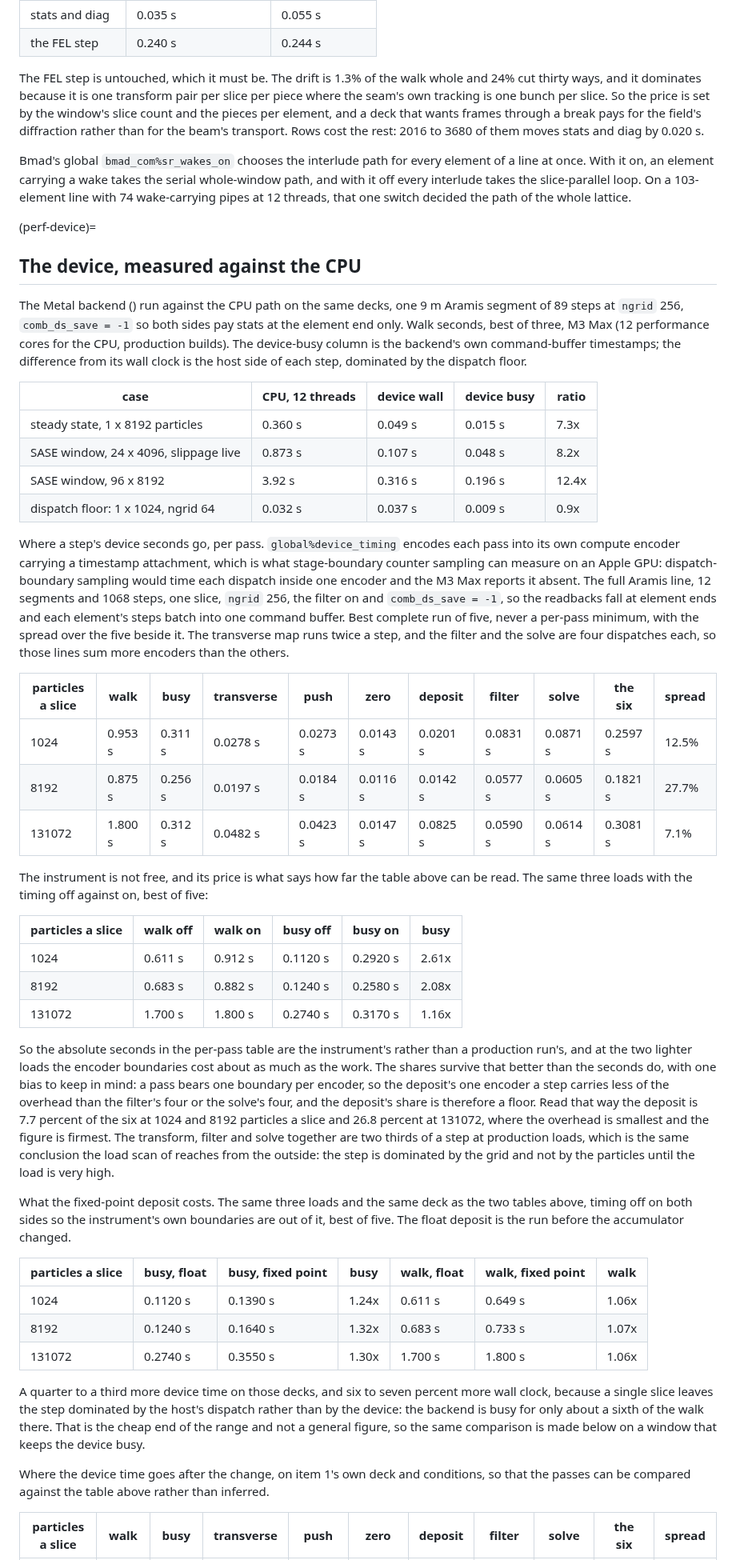
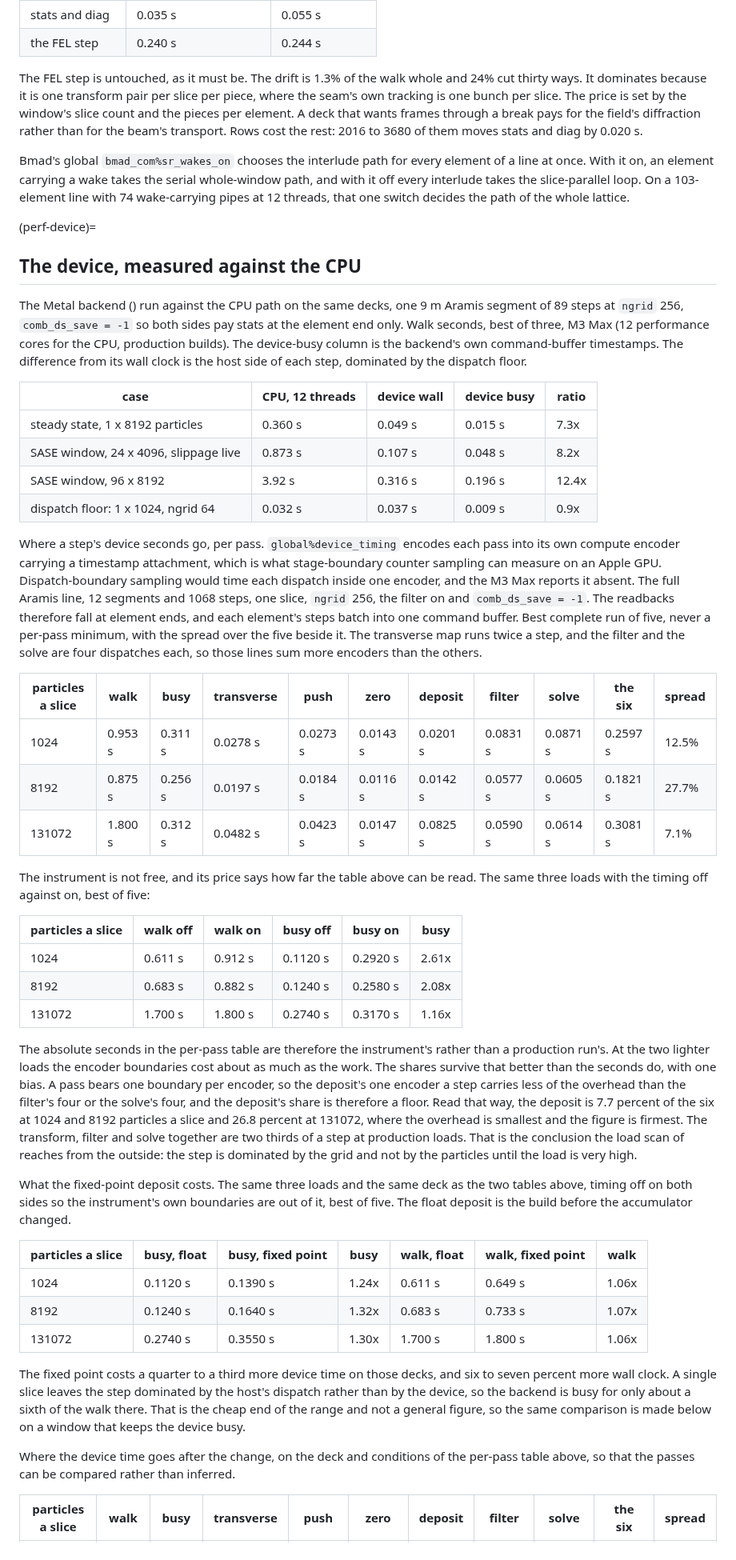
Before and after one commit to ChristopherMayes/lucifer, a Markdown page: lucifer/doc/performance.md, the part around one of its changes. Shown at 80% size. Rendered like a GitHub page.

```diff
--- a/lucifer/doc/performance.md
+++ b/lucifer/doc/performance.md
@@ -357,14 +357,14 @@ Where the time goes, from the run's own phase table at the two ends of that scan
 | stats and diag | 0.035 s | 0.055 s |
 | the FEL step | 0.240 s | 0.244 s |
 
-The FEL step is untouched, which it must be. The drift is 1.3% of the walk whole and 24% cut thirty ways, and it dominates because it is one transform pair per slice per piece where the seam's own tracking is one bunch per slice. So the price is set by the window's slice count and the pieces per element, and a deck that wants frames through a break pays for the field's diffraction rather than for the beam's transport. Rows cost the rest: 2016 to 3680 of them moves stats and diag by 0.020 s.
+The FEL step is untouched, as it must be. The drift is 1.3% of the walk whole and 24% cut thirty ways. It dominates because it is one transform pair per slice per piece, where the seam's own tracking is one bunch per slice. The price is set by the window's slice count and the pieces per element. A deck that wants frames through a break pays for the field's diffraction rather than for the beam's transport. Rows cost the rest: 2016 to 3680 of them moves stats and diag by 0.020 s.
 
-Bmad's global `bmad_com%sr_wakes_on` chooses the interlude path for every element of a line at once. With it on, an element carrying a wake takes the serial whole-window path, and with it off every interlude takes the slice-parallel loop. On a 103-element line with 74 wake-carrying pipes at 12 threads, that one switch decided the path of the whole lattice.
+Bmad's global `bmad_com%sr_wakes_on` chooses the interlude path for every element of a line at once. With it on, an element carrying a wake takes the serial whole-window path, and with it off every interlude takes the slice-parallel loop. On a 103-element line with 74 wake-carrying pipes at 12 threads, that one switch decides the path of the whole lattice.
 
 (perf-device)=
 ## The device, measured against the CPU
 
-The Metal backend ([](validation.md#val-device)) run against the CPU path on the same decks, one 9 m Aramis segment of 89 steps at `ngrid` 256, `comb_ds_save = -1` so both sides pay stats at the element end only. Walk seconds, best of three, M3 Max (12 performance cores for the CPU, production builds). The device-busy column is the backend's own command-buffer timestamps; the difference from its wall clock is the host side of each step, dominated by the dispatch floor.
+The Metal backend ([](validation.md#val-device)) run against the CPU path on the same decks, one 9 m Aramis segment of 89 steps at `ngrid` 256, `comb_ds_save = -1` so both sides pay stats at the element end only. Walk seconds, best of three, M3 Max (12 performance cores for the CPU, production builds). The device-busy column is the backend's own command-buffer timestamps. The difference from its wall clock is the host side of each step, dominated by the dispatch floor.
 
 | case | CPU, 12 threads | device wall | device busy | ratio |
 |---|---|---|---|---|
@@ -373,7 +373,7 @@ The Metal backend ([](validation.md#val-device)) run against the CPU path on the
 | SASE window, 96 x 8192 | 3.92 s | 0.316 s | 0.196 s | 12.4x |
 | dispatch floor: 1 x 1024, ngrid 64 | 0.032 s | 0.037 s | 0.009 s | 0.9x |
 
-Where a step's device seconds go, per pass. `global%device_timing` encodes each pass into its own compute encoder carrying a timestamp attachment, which is what stage-boundary counter sampling can measure on an Apple GPU: dispatch-boundary sampling would time each dispatch inside one encoder and the M3 Max reports it absent. The full Aramis line, 12 segments and 1068 steps, one slice, `ngrid` 256, the filter on and `comb_ds_save = -1`, so the readbacks fall at element ends and each element's steps batch into one command buffer. Best complete run of five, never a per-pass minimum, with the spread over the five beside it. The transverse map runs twice a step, and the filter and the solve are four dispatches each, so those lines sum more encoders than the others.
+Where a step's device seconds go, per pass. `global%device_timing` encodes each pass into its own compute encoder carrying a timestamp attachment, which is what stage-boundary counter sampling can measure on an Apple GPU. Dispatch-boundary sampling would time each dispatch inside one encoder, and the M3 Max reports it absent. The full Aramis line, 12 segments and 1068 steps, one slice, `ngrid` 256, the filter on and `comb_ds_save = -1`. The readbacks therefore fall at element ends, and each element's steps batch into one command buffer. Best complete run of five, never a per-pass minimum, with the spread over the five beside it. The transverse map runs twice a step, and the filter and the solve are four dispatches each, so those lines sum more encoders than the others.
 
 | particles a slice | walk | busy | transverse | push | zero | deposit | filter | solve | the six | spread |
 |---|---|---|---|---|---|---|---|---|---|---|
@@ -381,7 +381,7 @@ Where a step's device seconds go, per pass. `global%device_timing` encodes each
 | 8192 | 0.875 s | 0.256 s | 0.0197 s | 0.0184 s | 0.0116 s | 0.0142 s | 0.0577 s | 0.0605 s | 0.1821 s | 27.7% |
 | 131072 | 1.800 s | 0.312 s | 0.0482 s | 0.0423 s | 0.0147 s | 0.0825 s | 0.0590 s | 0.0614 s | 0.3081 s | 7.1% |
 
-The instrument is not free, and its price is what says how far the table above can be read. The same three loads with the timing off against on, best of five:
+The instrument is not free, and its price says how far the table above can be read. The same three loads with the timing off against on, best of five:
 
 | particles a slice | walk off | walk on | busy off | busy on | busy |
 |---|---|---|---|---|---|
@@ -389,9 +389,9 @@ The instrument is not free, and its price is what says how far the table above c
 | 8192 | 0.683 s | 0.882 s | 0.1240 s | 0.2580 s | 2.08x |
 | 131072 | 1.700 s | 1.800 s | 0.2740 s | 0.3170 s | 1.16x |
 
-So the absolute seconds in the per-pass table are the instrument's rather than a production run's, and at the two lighter loads the encoder boundaries cost about as much as the work. The shares survive that better than the seconds do, with one bias to keep in mind: a pass bears one boundary per encoder, so the deposit's one encoder a step carries less of the overhead than the filter's four or the solve's four, and the deposit's share is therefore a floor. Read that way the deposit is 7.7 percent of the six at 1024 and 8192 particles a slice and 26.8 percent at 131072, where the overhead is smallest and the figure is firmest. The transform, filter and solve together are two thirds of a step at production loads, which is the same conclusion the load scan of [](#perf-device) reaches from the outside: the step is dominated by the grid and not by the particles until the load is very high.
+The absolute seconds in the per-pass table are therefore the instrument's rather than a production run's. At the two lighter loads the encoder boundaries cost about as much as the work. The shares survive that better than the seconds do, with one bias. A pass bears one boundary per encoder, so the deposit's one encoder a step carries less of the overhead than the filter's four or the solve's four, and the deposit's share is therefore a floor. Read that way, the deposit is 7.7 percent of the six at 1024 and 8192 particles a slice and 26.8 percent at 131072, where the overhead is smallest and the figure is firmest. The transform, filter and solve together are two thirds of a step at production loads. That is the conclusion the load scan of [](#perf-device) reaches from the outside: the step is dominated by the grid and not by the particles until the load is very high.
 
-What the fixed-point deposit costs. The same three loads and the same deck as the two tables above, timing off on both sides so the instrument's own boundaries are out of it, best of five. The float deposit is the run before the accumulator changed.
+What the fixed-point deposit costs. The same three loads and the same deck as the two tables above, timing off on both sides so the instrument's own boundaries are out of it, best of five. The float deposit is the build before the accumulator changed.
 
 | particles a slice | busy, float | busy, fixed point | busy | walk, float | walk, fixed point | walk |
 |---|---|---|---|---|---|---|
@@ -399,9 +399,9 @@ What the fixed-point deposit costs. The same three loads and the same deck as th
 | 8192 | 0.1240 s | 0.1640 s | 1.32x | 0.683 s | 0.733 s | 1.07x |
 | 131072 | 0.2740 s | 0.3550 s | 1.30x | 1.700 s | 1.800 s | 1.06x |
 
-A quarter to a third more device time on those decks, and six to seven percent more wall clock, because a single slice leaves the step dominated by the host's dispatch rather than by the device: the backend is busy for only about a sixth of the walk there. That is the cheap end of the range and not a general figure, so the same comparison is made below on a window that keeps the device busy.
+The fixed point costs a quarter to a third more device time on those decks, and six to seven percent more wall clock. A single slice leaves the step dominated by the host's dispatch rather than by the device, so the backend is busy for only about a sixth of the walk there. That is the cheap end of the range and not a general figure, so the same comparison is made below on a window that keeps the device busy.
 
-Where the device time goes after the change, on item 1's own deck and conditions, so that the passes can be compared against the table above rather than inferred.
+Where the device time goes after the change, on the deck and conditions of the per-pass table above, so that the passes can be compared rather than inferred.
 
 | particles a slice | walk | busy | transverse | push | zero | deposit | filter | solve | the six | spread |
 |---|---|---|---|---|---|---|---|---|---|---|
```
Also changed, not shown: other parts of lucifer/doc/performance.md (+57 -57 lines), lucifer/doc/startup-noise.md (+47 -47 lines).
